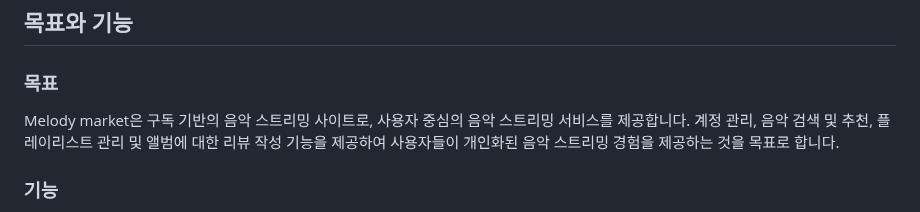
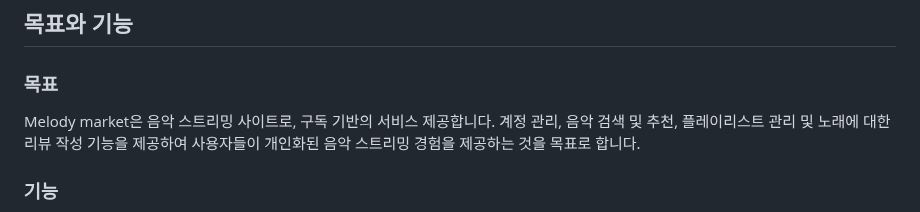
Before and after one commit to MelodyMarket-Django/MelodyMarket-Django, a Markdown page: README.md, the part around the change. GitHub-like rendering.

```diff
--- a/README.md
+++ b/README.md
@@ -2,7 +2,7 @@
 
 ## 목표와 기능
 ### 목표 ###
-Melody market은 구독 기반의 음악 스트리밍 사이트로, 사용자 중심의 음악 스트리밍 서비스를 제공합니다. 계정 관리, 음악 검색 및 추천, 플레이리스트 관리 및 앨범에 대한 리뷰 작성 기능을 제공하여 사용자들이 개인화된 음악 스트리밍 경험을 제공하는 것을 목표로 합니다.
+Melody market은 음악 스트리밍 사이트로, 구독 기반의 서비스 제공합니다. 계정 관리, 음악 검색 및 추천, 플레이리스트 관리 및 노래에 대한 리뷰 작성 기능을 제공하여 사용자들이 개인화된 음악 스트리밍 경험을 제공하는 것을 목표로 합니다.
 
 
 ### 기능
```
